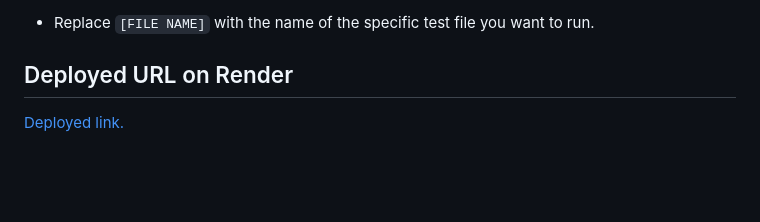
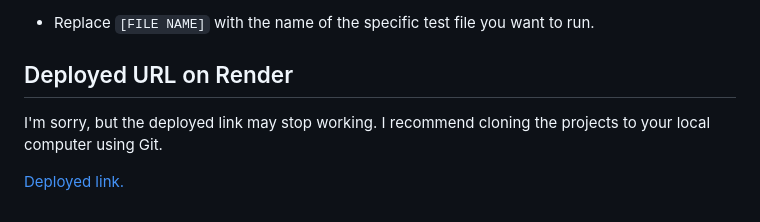
Before and after one commit to connertran/capstone_project1_marvel_app_render, a Markdown page: README.md, the part around the change. GitHub-like rendering; blank space fills up the shorter version.

```diff
--- a/README.md
+++ b/README.md
@@ -105,4 +105,6 @@ To run tests, execute the following command in the terminal: `python -m unittest
 
 ## Deployed URL on Render
 
+I'm sorry, but the deployed link may stop working. I recommend cloning the projects to your local computer using Git.
+
 [Deployed link.](https://capstone-project1-render.onrender.com)
```
